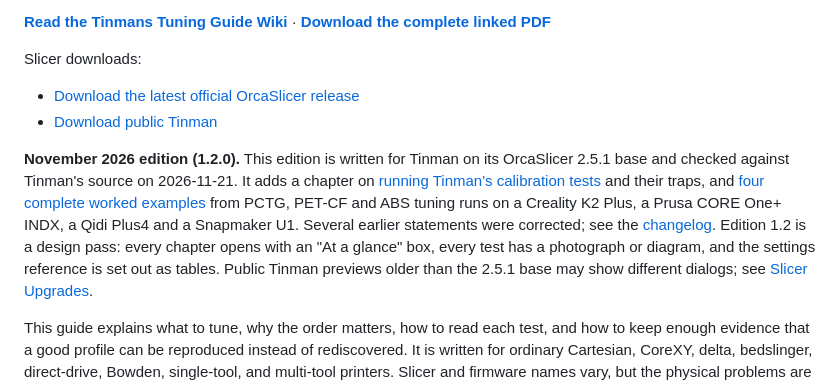
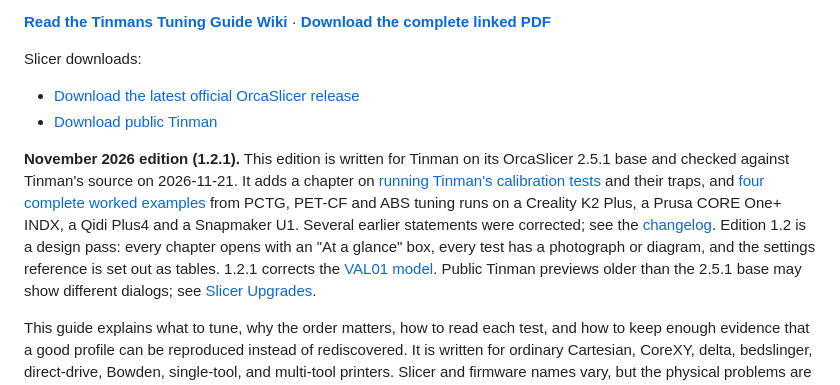
Before and after one commit to Tinman-FP/tinmans-tuning-guide, a Markdown page: README.md, the part around the change. GitHub-like rendering.

```diff
--- a/README.md
+++ b/README.md
@@ -17,7 +17,7 @@ Slicer downloads:
 - [Download the latest official OrcaSlicer release](https://github.com/SoftFever/OrcaSlicer/releases/latest)
 - [Download public Tinman](https://github.com/Tinman-FP/Tinman/releases)
 
-**November 2026 edition (1.2.0).** This edition is written for Tinman on its
+**November 2026 edition (1.2.1).** This edition is written for Tinman on its
 OrcaSlicer 2.5.1 base and checked against Tinman's source on 2026-11-21. It
 adds a chapter on [running Tinman's calibration tests](guide/25-running-tinman-calibrations.md)
 and their traps, and [four complete worked examples](guide/26-worked-examples.md)
@@ -25,7 +25,8 @@ from PCTG, PET-CF and ABS tuning runs on a Creality K2 Plus, a Prusa CORE One+
 INDX, a Qidi Plus4 and a Snapmaker U1. Several earlier statements were
 corrected; see the [changelog](CHANGELOG.md). Edition 1.2 is a design pass:
 every chapter opens with an "At a glance" box, every test has a photograph or
-diagram, and the settings reference is set out as tables. Public Tinman previews older than
+diagram, and the settings reference is set out as tables. 1.2.1 corrects the
+[VAL01 model](guide/09-validation.md#val01-revision-history-why-v1-became-v2). Public Tinman previews older than
 the 2.5.1 base may show different dialogs; see
 [Slicer Upgrades](guide/21-slicer-upgrades-and-calibration-changes.md).
 
```
Also changed, not shown: CHANGELOG.md (+22 -0 lines), guide/09-validation.md (+48 -6 lines), assets/val01-drawing.png, assets/val01-model.png, 5 other files.
